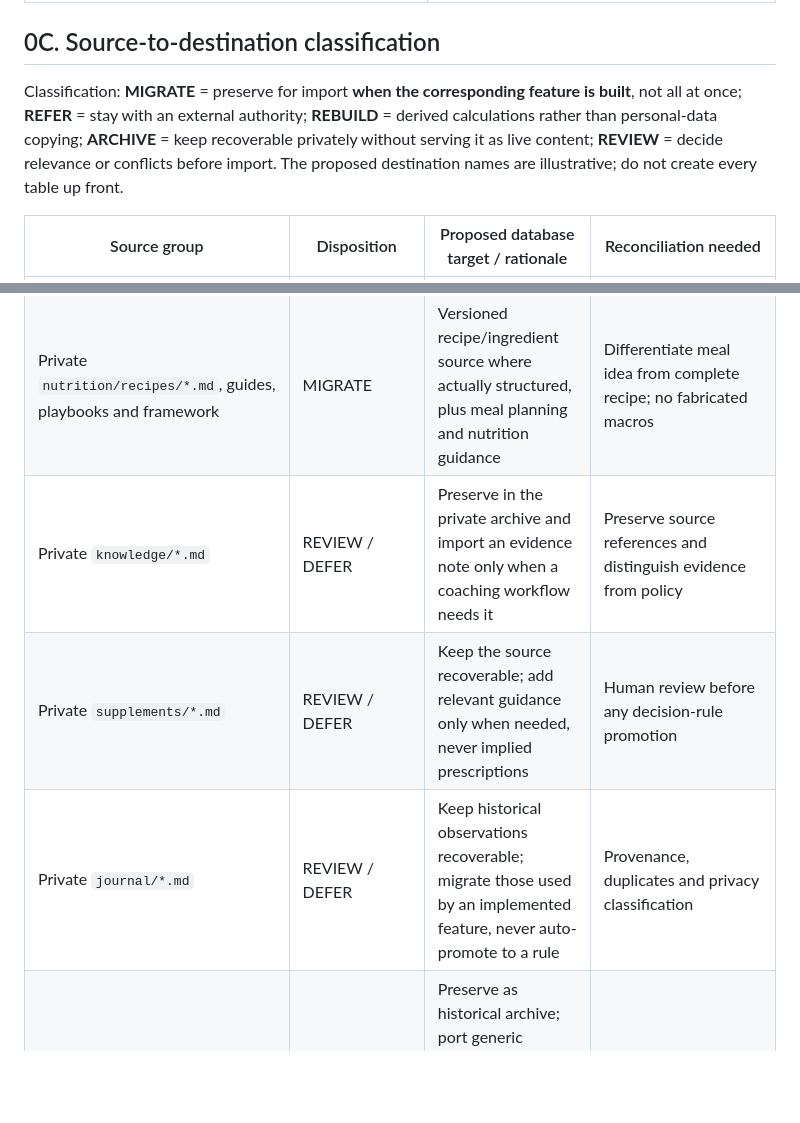
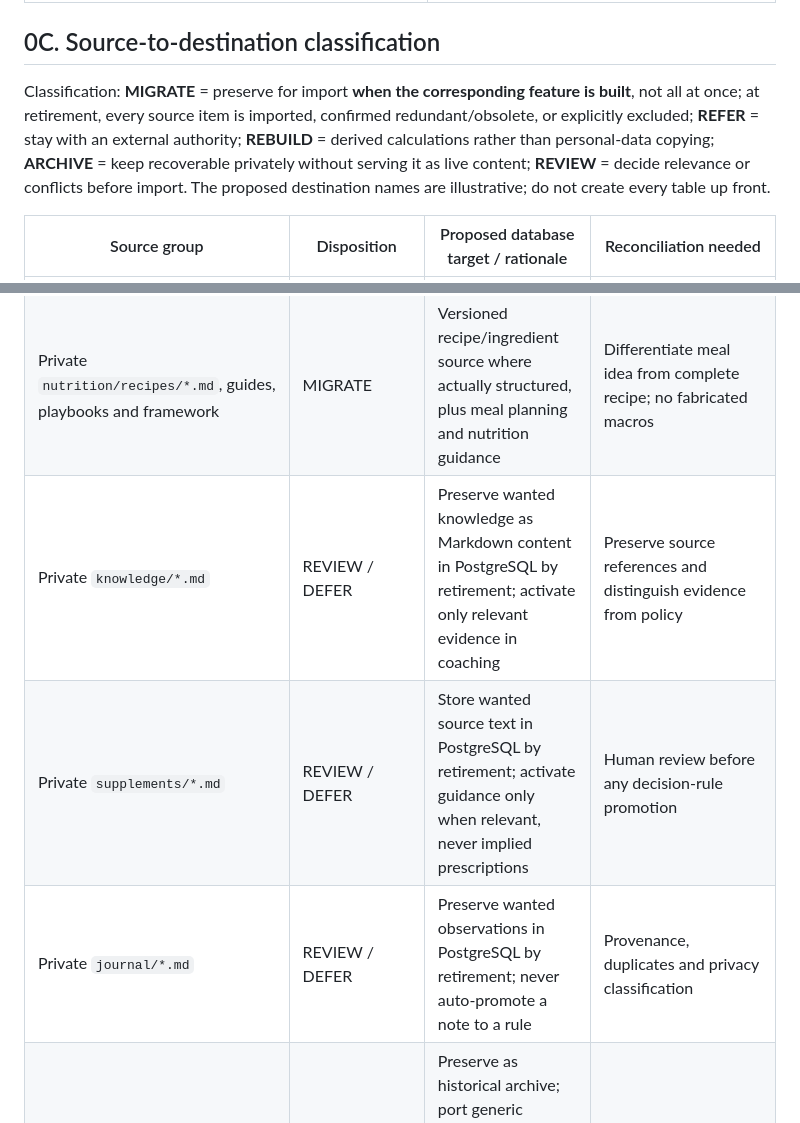
Before and after one commit to matze298/intelliwatts, a Markdown page: docs/hybrid-athlete-step-0-inventory.md, 2 parts joined by grey strips. GitHub-like rendering; blank space fills up the shorter version.

Commit message:
docs: keep all retained personal data in DB at final retirement

```diff
--- a/docs/hybrid-athlete-step-0-inventory.md
+++ b/docs/hybrid-athlete-step-0-inventory.md
@@ -34,7 +34,7 @@ The generated endurance tree contains 18 JSON files: a manifest, 13 monthly acti
 
 ## 0C. Source-to-destination classification
 
-Classification: **MIGRATE** = preserve for import **when the corresponding feature is built**, not all at once; **REFER** = stay with an external authority; **REBUILD** = derived calculations rather than personal-data copying; **ARCHIVE** = keep recoverable privately without serving it as live content; **REVIEW** = decide relevance or conflicts before import. The proposed destination names are illustrative; do not create every table up front.
+Classification: **MIGRATE** = preserve for import **when the corresponding feature is built**, not all at once; at retirement, every source item is imported, confirmed redundant/obsolete, or explicitly excluded; **REFER** = stay with an external authority; **REBUILD** = derived calculations rather than personal-data copying; **ARCHIVE** = keep recoverable privately without serving it as live content; **REVIEW** = decide relevance or conflicts before import. The proposed destination names are illustrative; do not create every table up front.
 
 | Source group | Disposition | Proposed database target / rationale | Reconciliation needed |
 | --- | --- | --- | --- |
@@ -44,9 +44,9 @@ Classification: **MIGRATE** = preserve for import **when the corresponding featu
 | Private `planning/*.md` | REVIEW + SELECTIVE PORT | Port only decision constraints still needed in the existing planner; do not create a second planning engine | Retain relevant rules, avoid duplicating deployed application logic |
 | Private `nutrition/meals/*.md` and collections | MIGRATE + REVIEW | Start with simple meal text, tags and weekly assignments when meal planning ships; structure ingredients only as needed | Preserve frontmatter and text; missing ingredients/quantities remain missing |
 | Private `nutrition/recipes/*.md`, guides, playbooks and framework | MIGRATE | Versioned recipe/ingredient source where actually structured, plus meal planning and nutrition guidance | Differentiate meal idea from complete recipe; no fabricated macros |
-| Private `knowledge/*.md` | REVIEW / DEFER | Preserve in the private archive and import an evidence note only when a coaching workflow needs it | Preserve source references and distinguish evidence from policy |
-| Private `supplements/*.md` | REVIEW / DEFER | Keep the source recoverable; add relevant guidance only when needed, never implied prescriptions | Human review before any decision-rule promotion |
-| Private `journal/*.md` | REVIEW / DEFER | Keep historical observations recoverable; migrate those used by an implemented feature, never auto-promote to a rule | Provenance, duplicates and privacy classification |
+| Private `knowledge/*.md` | REVIEW / DEFER | Preserve wanted knowledge as Markdown content in PostgreSQL by retirement; activate only relevant evidence in coaching | Preserve source references and distinguish evidence from policy |
+| Private `supplements/*.md` | REVIEW / DEFER | Store wanted source text in PostgreSQL by retirement; activate guidance only when relevant, never implied prescriptions | Human review before any decision-rule promotion |
+| Private `journal/*.md` | REVIEW / DEFER | Preserve wanted observations in PostgreSQL by retirement; never auto-promote a note to a rule | Provenance, duplicates and privacy classification |
 | Private root governance, docs, ADRs and templates | ARCHIVE + SELECTIVE PORT | Preserve as historical archive; port generic architectural decisions or test contracts to public code/docs only when no personal content | No accidental copying of personal data |
 | `generated/endurance/` | REBUILD / RETIRE | Already a noncanonical Intervals.icu cache; do not bulk import to create a second endurance history | Prove provider/IntelliWatts coverage and identify any unique required metric first |
 | `generated/strength/` | NO MIGRATION SOURCE | No committed artifact at audit time; full Google source must be used | Do not treat absence as zero completed sessions |
```
